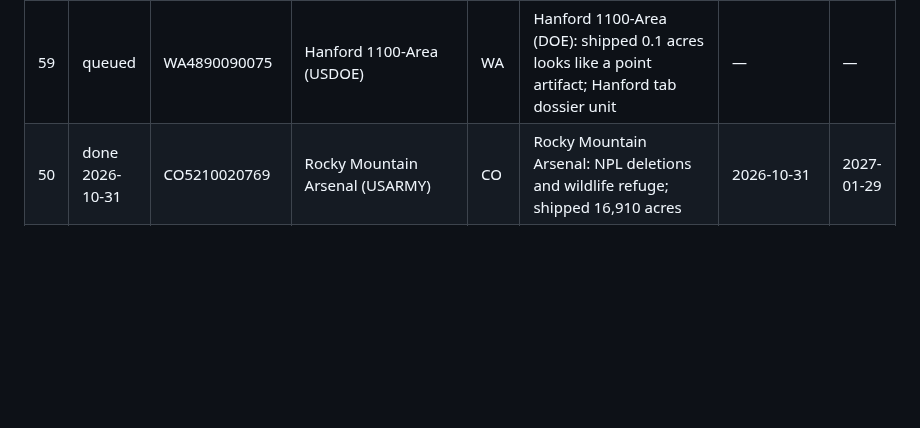
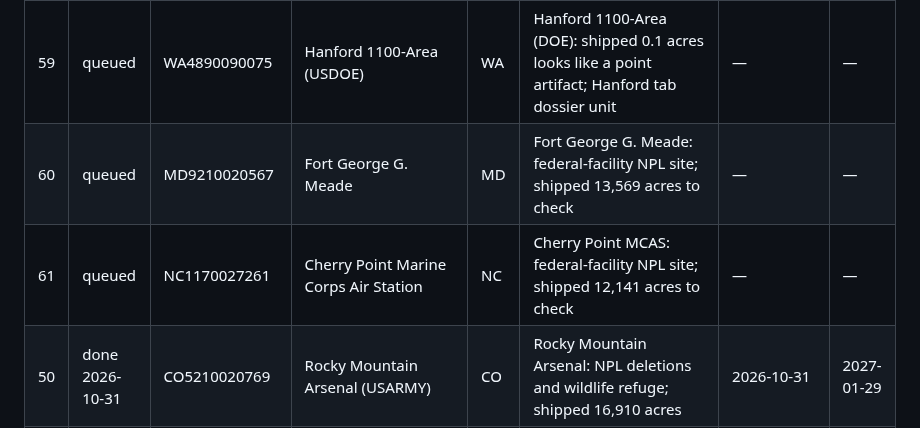
Before and after one commit to pranava0x0/brownfield-opportunities, a Markdown page: backlog.md, the part around the change. Rendered like a GitHub page; blank space fills up the shorter version.

Commit message:
research: queue Fort Meade and Cherry Point (daily routine 2026-10-31)
Models and agents: Claude Sonnet 5.5 (orchestration).

```diff
--- a/backlog.md
+++ b/backlog.md
@@ -301,6 +301,8 @@ Rules the routine follows:
 | 57 | queued | WA1890090078 | Hanford 200-Area (USDOE) | WA | Hanford 200-Area (DOE): shipped 79.8 acres looks far too small for the Central Plateau; Hanford tab covers it | — | — |
 | 58 | queued | WA2890090077 | Hanford 300-Area (USDOE) | WA | Hanford 300-Area (DOE): shipped 53.6 acres to check; Hanford tab dossier unit | — | — |
 | 59 | queued | WA4890090075 | Hanford 1100-Area (USDOE) | WA | Hanford 1100-Area (DOE): shipped 0.1 acres looks like a point artifact; Hanford tab dossier unit | — | — |
+| 60 | queued | MD9210020567 | Fort George G. Meade | MD | Fort George G. Meade: federal-facility NPL site; shipped 13,569 acres to check | — | — |
+| 61 | queued | NC1170027261 | Cherry Point Marine Corps Air Station | NC | Cherry Point MCAS: federal-facility NPL site; shipped 12,141 acres to check | — | — |
 | 50 | done 2026-10-31 | CO5210020769 | Rocky Mountain Arsenal (USARMY) | CO | Rocky Mountain Arsenal: NPL deletions and wildlife refuge; shipped 16,910 acres | 2026-10-31 | 2027-01-29 |
 | 48 | done 2026-10-31 | IA7213820445 | Iowa Army Ammunition Plant | IA | Army ammunition plant on the NPL; shipped 19,690 acres to check | 2026-10-31 | 2027-01-29 |
 | 4 | done 2026-10-30 | ACRES-157082 | Colstrip City Shop | MT | 0.7 mi from Colstrip; NorthWestern data-center agreements (Sabey/Atlas deals are Butte-area, not Colstrip) | 2026-10-30 | 2027-01-28 |
```
